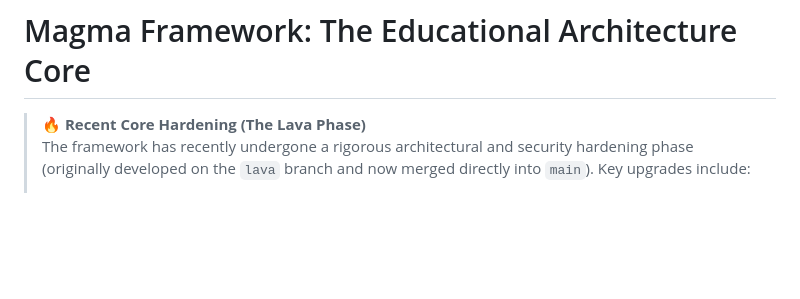
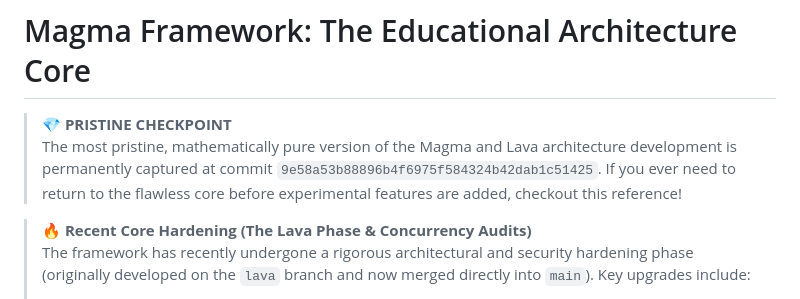
Before and after one commit to aimasri/magma, a Markdown page: README.md, the part around the change. Drawn GitHub-style; blank space fills up the shorter version.

Commit message:
Docs: Add pristine checkpoint reference to README

```diff
--- a/README.md
+++ b/README.md
@@ -1,6 +1,9 @@
 # Magma Framework: The Educational Architecture Core
 
-> **🔥 Recent Core Hardening (The Lava Phase)**
+> **💎 PRISTINE CHECKPOINT**
+> The most pristine, mathematically pure version of the Magma and Lava architecture development is permanently captured at commit `9e58a53b88896b4f6975f584324b42dab1c51425`. If you ever need to return to the flawless core before experimental features are added, checkout this reference!
+
+> **🔥 Recent Core Hardening (The Lava Phase & Concurrency Audits)**
 > The framework has recently undergone a rigorous architectural and security hardening phase (originally developed on the `lava` branch and now merged directly into `main`). Key upgrades include:
 > - **100% PHPStan Level 9 Compliance:** All types are mathematically proven, explicit array shapes are enforced, and ambiguous `mixed` types have been systematically eliminated across all 200+ framework files.
 > - **Zero Legacy Artifacts:** Complete removal of all backward-compatibility facades, legacy middleware, and primitive routing tuples. The framework strictly enforces modern object-oriented interfaces.
```
